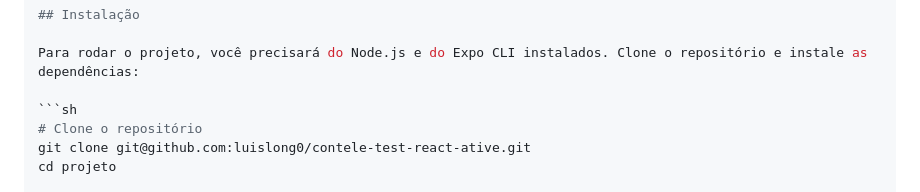
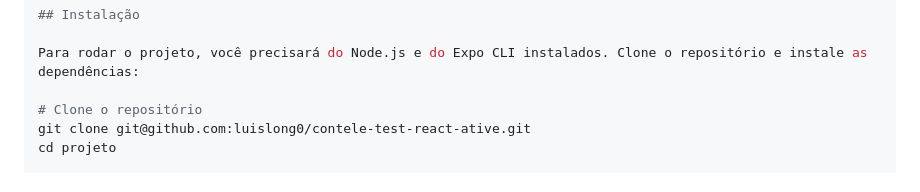
Before and after one commit to luislong0/contele-test-react-ative, a Markdown page: README.md, the part around one of its changes. Rendered like a GitHub page.

````diff
--- a/README.md
+++ b/README.md
@@ -78,7 +78,6 @@ yarn global add expo-cli
 
 Para rodar o projeto, você precisará do Node.js e do Expo CLI instalados. Clone o repositório e instale as dependências:
 
-```sh
 # Clone o repositório
 git clone git@github.com:luislong0/contele-test-react-ative.git
 cd projeto
````
Also changed, not shown: other parts of README.md (+1 -0 lines).
